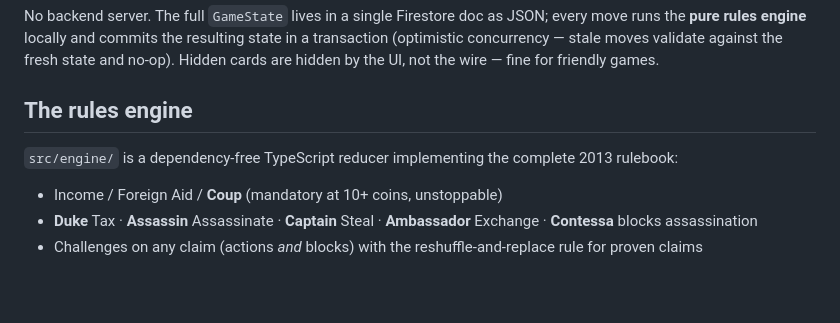
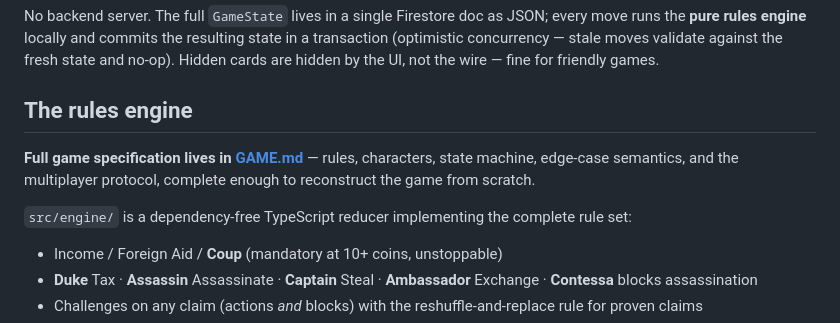
Before and after one commit to homeo26/coup-game, a Markdown page: README.md, the part around the change. Rendered like a GitHub page; blank space fills up the shorter version.

Commit message:
docs: full game specification (GAME.md)
Rules, characters, engine state machine, edge-case semantics, and
multiplayer protocol — complete enough to reconstruct the game.

```diff
--- a/README.md
+++ b/README.md
@@ -33,8 +33,12 @@ hidden by the UI, not the wire — fine for friendly games.
 
 ## The rules engine
 
+**Full game specification lives in [GAME.md](GAME.md)** — rules,
+characters, state machine, edge-case semantics, and the multiplayer
+protocol, complete enough to reconstruct the game from scratch.
+
 `src/engine/` is a dependency-free TypeScript reducer implementing the
-complete 2013 rulebook:
+complete rule set:
 
 - Income / Foreign Aid / **Coup** (mandatory at 10+ coins, unstoppable)
 - **Duke** Tax · **Assassin** Assassinate · **Captain** Steal ·
```
Also changed, not shown: GAME.md (added, +192 -0 lines).
